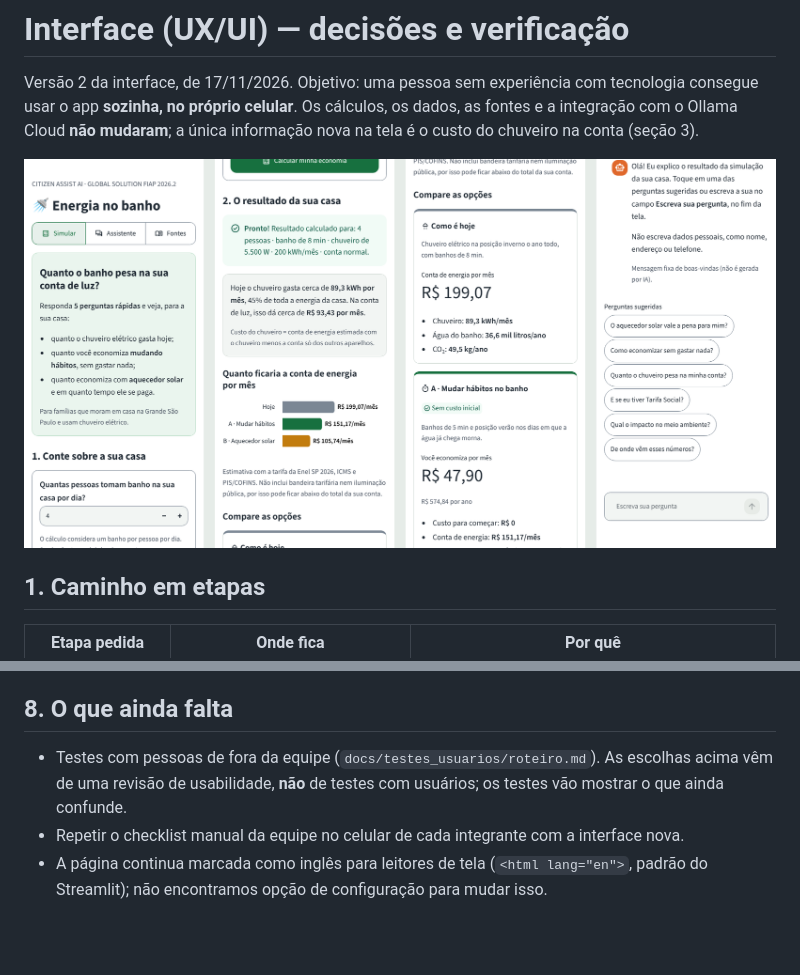
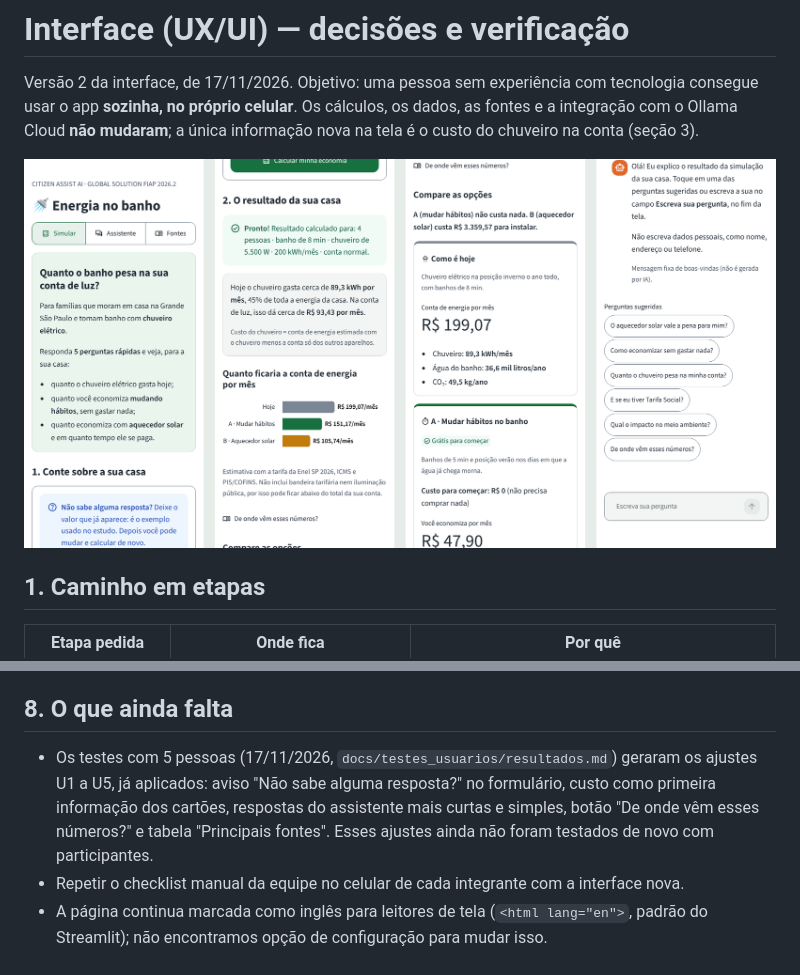
Before and after one commit to MatheusPimentaMartini/citizen-assist-ai-sers, a Markdown page: docs/interface.md, 2 parts joined by grey strips. Drawn GitHub-style; pictures changed too: docs/img/telas_celular.png; blank space fills up the shorter version.

```diff
--- a/docs/interface.md
+++ b/docs/interface.md
@@ -73,6 +73,6 @@ Contrastes calculados com a fórmula de luminância relativa da WCAG 2.1.
 
 ## 8. O que ainda falta
 
-- Testes com pessoas de fora da equipe (`docs/testes_usuarios/roteiro.md`). As escolhas acima vêm de uma revisão de usabilidade, **não** de testes com usuários; os testes vão mostrar o que ainda confunde.
+- Os testes com 5 pessoas (17/11/2026, `docs/testes_usuarios/resultados.md`) geraram os ajustes U1 a U5, já aplicados: aviso "Não sabe alguma resposta?" no formulário, custo como primeira informação dos cartões, respostas do assistente mais curtas e simples, botão "De onde vêm esses números?" e tabela "Principais fontes". Esses ajustes ainda não foram testados de novo com participantes.
 - Repetir o checklist manual da equipe no celular de cada integrante com a interface nova.
 - A página continua marcada como inglês para leitores de tela (`<html lang="en">`, padrão do Streamlit); não encontramos opção de configuração para mudar isso.
```
Also changed, not shown: README.md (+1 -1 lines), docs/testes_usuarios/ajustes.md (+6 -1 lines), docs/testes_usuarios/resultados.md (added, +41 -0 lines), docs/img/computador_resultado.png, 4 other files.
